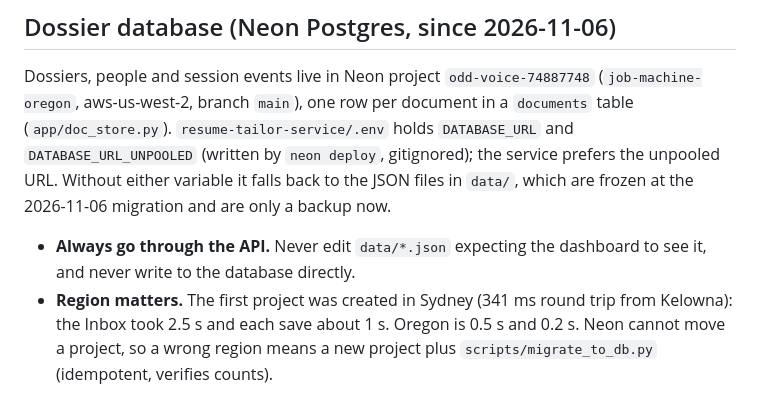
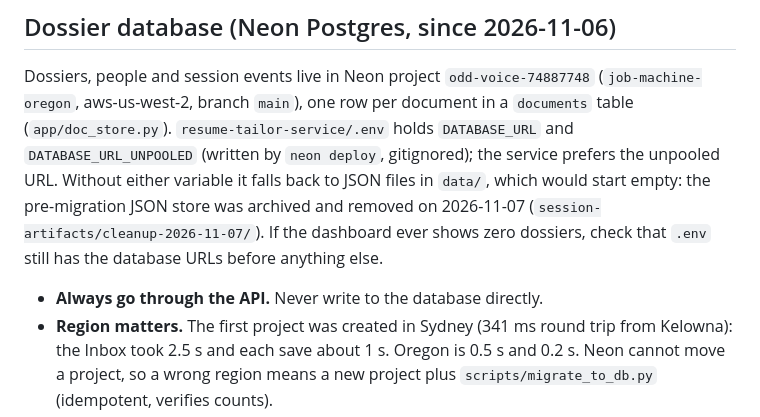
Before and after one commit to Harshksaw/job-machine, a Markdown page: docs/AGENT-PLAYBOOK.md, the part around the change. Drawn GitHub-style.

Commit message:
docs: the local JSON store is gone; an empty dashboard means a missing DATABASE_URL
Co-Authored-By: Claude Opus 5.5 (1M context) <noreply@anthropic.com>

```diff
--- a/docs/AGENT-PLAYBOOK.md
+++ b/docs/AGENT-PLAYBOOK.md
@@ -637,11 +637,12 @@ Dossiers, people and session events live in Neon project `odd-voice-74887748`
 (`job-machine-oregon`, aws-us-west-2, branch `main`), one row per document in a
 `documents` table (`app/doc_store.py`). `resume-tailor-service/.env` holds
 `DATABASE_URL` and `DATABASE_URL_UNPOOLED` (written by `neon deploy`, gitignored); the
-service prefers the unpooled URL. Without either variable it falls back to the JSON
-files in `data/`, which are frozen at the 2026-11-06 migration and are only a backup now.
+service prefers the unpooled URL. Without either variable it falls back to JSON files in
+`data/`, which would start empty: the pre-migration JSON store was archived and removed on
+2026-11-07 (`session-artifacts/cleanup-2026-11-07/`). If the dashboard ever shows zero
+dossiers, check that `.env` still has the database URLs before anything else.
 
-- **Always go through the API.** Never edit `data/*.json` expecting the dashboard to see
-  it, and never write to the database directly.
+- **Always go through the API.** Never write to the database directly.
 - **Region matters.** The first project was created in Sydney (341 ms round trip from
   Kelowna): the Inbox took 2.5 s and each save about 1 s. Oregon is 0.5 s and 0.2 s.
   Neon cannot move a project, so a wrong region means a new project plus
```
